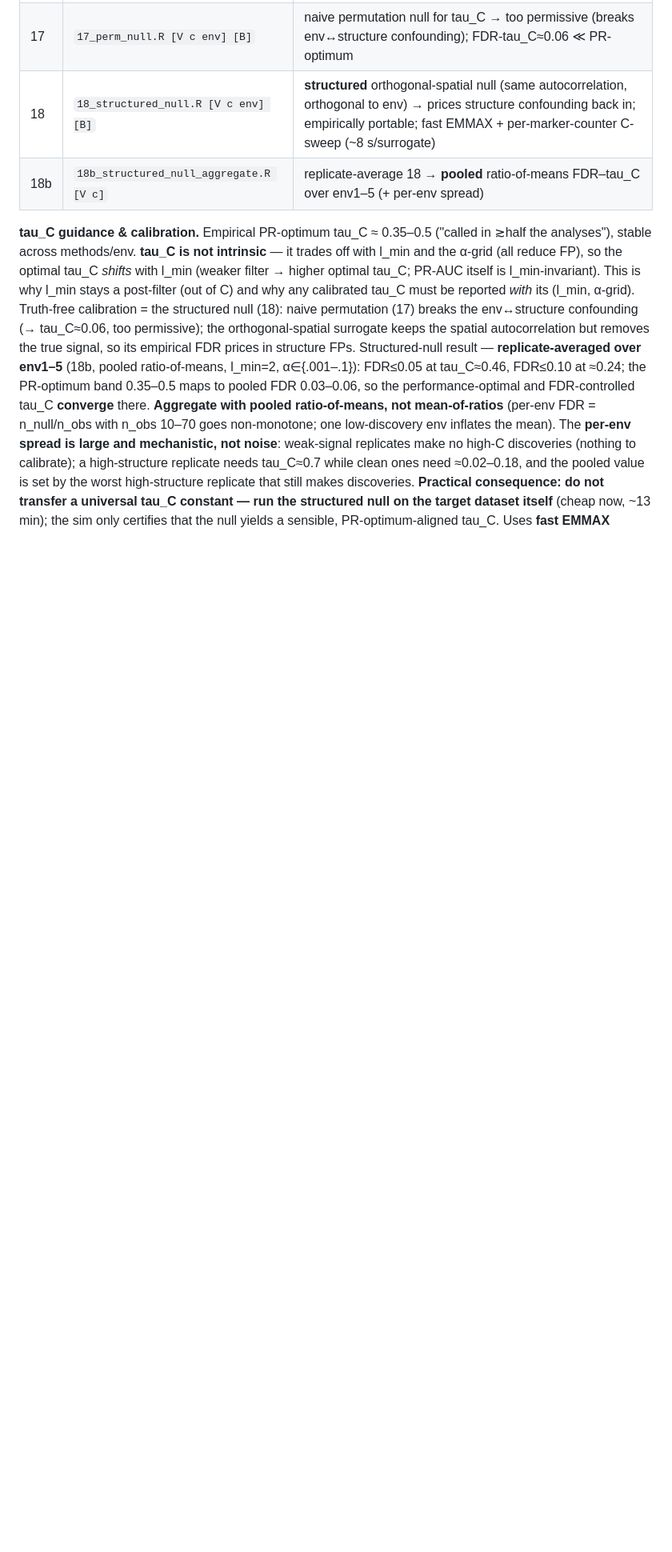
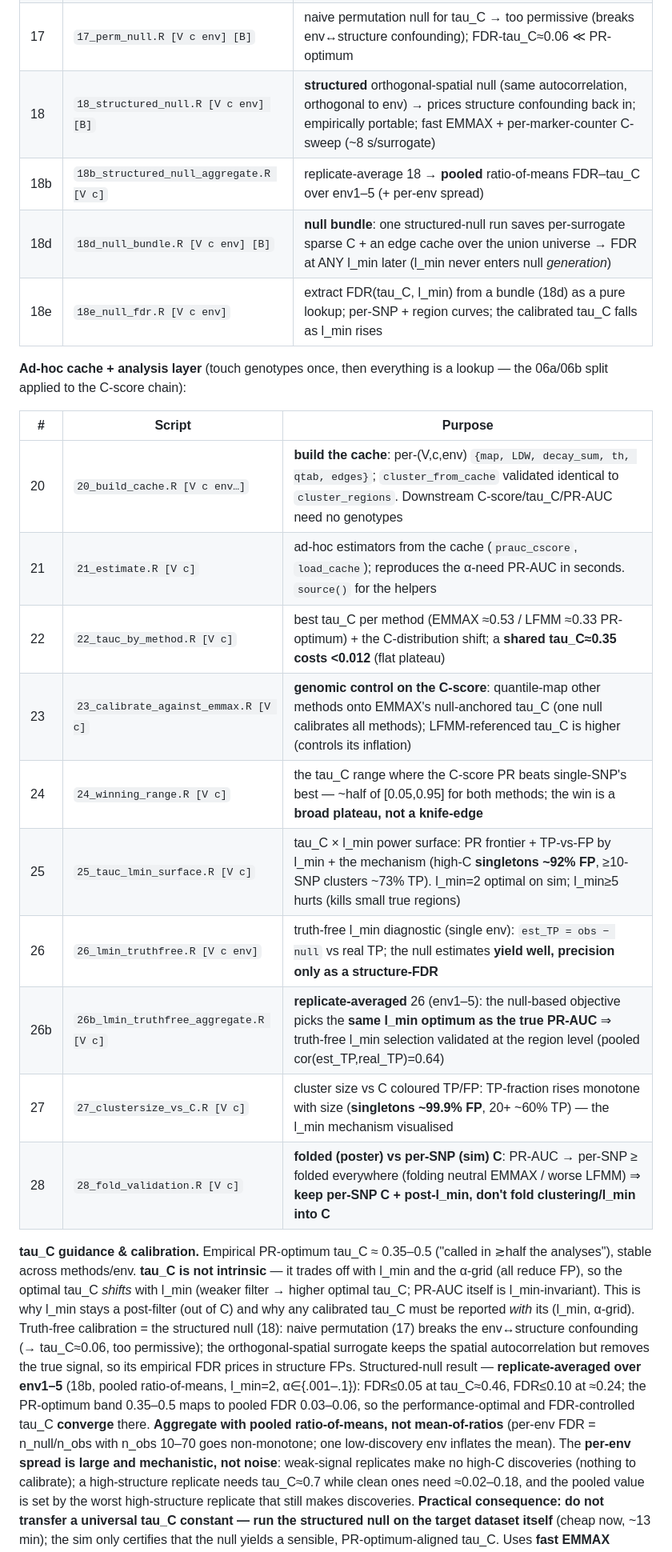
Before and after one commit to genomeinsights/LDscnR-paper, a Markdown page: module_sim/doc/README.md, the part around one of its changes. Shown at 80% size. Rendered like a GitHub page; blank space fills up the shorter version.

```diff
--- a/module_sim/doc/README.md
+++ b/module_sim/doc/README.md
@@ -98,6 +99,23 @@ This is split into an expensive cache step and cheap scoring/plot steps:
 | 17 | `17_perm_null.R [V c env] [B]` | naive permutation null for tau_C → too permissive (breaks env↔structure confounding); FDR-tau_C≈0.06 ≪ PR-optimum |
 | 18 | `18_structured_null.R [V c env] [B]` | **structured** orthogonal-spatial null (same autocorrelation, orthogonal to env) → prices structure confounding back in; empirically portable; fast EMMAX + per-marker-counter C-sweep (~8 s/surrogate) |
 | 18b | `18b_structured_null_aggregate.R [V c]` | replicate-average 18 → **pooled** ratio-of-means FDR–tau_C over env1–5 (+ per-env spread) |
+| 18d | `18d_null_bundle.R [V c env] [B]` | **null bundle**: one structured-null run saves per-surrogate sparse C + an edge cache over the union universe → FDR at ANY l_min later (l_min never enters null *generation*) |
+| 18e | `18e_null_fdr.R [V c env]` | extract FDR(tau_C, l_min) from a bundle (18d) as a pure lookup; per-SNP + region curves; the calibrated tau_C falls as l_min rises |
+
+**Ad-hoc cache + analysis layer** (touch genotypes once, then everything is a lookup — the 06a/06b split applied to the C-score chain):
+
+| # | Script | Purpose |
+|---|--------|---------|
+| 20 | `20_build_cache.R [V c env…]` | **build the cache**: per-(V,c,env) `{map, LDW, decay_sum, th, qtab, edges}`; `cluster_from_cache` validated identical to `cluster_regions`. Downstream C-score/tau_C/PR-AUC need no genotypes |
+| 21 | `21_estimate.R [V c]` | ad-hoc estimators from the cache (`prauc_cscore`, `load_cache`); reproduces the α-need PR-AUC in seconds. `source()` for the helpers |
+| 22 | `22_tauc_by_method.R [V c]` | best tau_C per method (EMMAX ≈0.53 / LFMM ≈0.33 PR-optimum) + the C-distribution shift; a **shared tau_C≈0.35 costs <0.012** (flat plateau) |
+| 23 | `23_calibrate_against_emmax.R [V c]` | **genomic control on the C-score**: quantile-map other methods onto EMMAX's null-anchored tau_C (one null calibrates all methods); LFMM-referenced tau_C is higher (controls its inflation) |
+| 24 | `24_winning_range.R [V c]` | the tau_C range where the C-score PR beats single-SNP's best — ~half of [0.05,0.95] for both methods; the win is a **broad plateau, not a knife-edge** |
+| 25 | `25_tauc_lmin_surface.R [V c]` | tau_C × l_min power surface: PR frontier + TP-vs-FP by l_min + the mechanism (high-C **singletons ~92% FP**, ≥10-SNP clusters ~73% TP). l_min=2 optimal on sim; l_min≥5 hurts (kills small true regions) |
+| 26 | `26_lmin_truthfree.R [V c env]` | truth-free l_min diagnostic (single env): `est_TP = obs − null` vs real TP; the null estimates **yield well, precision only as a structure-FDR** |
+| 26b | `26b_lmin_truthfree_aggregate.R [V c]` | **replicate-averaged** 26 (env1–5): the null-based objective picks the **same l_min optimum as the true PR-AUC** ⇒ truth-free l_min selection validated at the region level (pooled cor(est_TP,real_TP)=0.64) |
+| 27 | `27_clustersize_vs_C.R [V c]` | cluster size vs C coloured TP/FP: TP-fraction rises monotone with size (**singletons ~99.9% FP**, 20+ ~60% TP) — the l_min mechanism visualised |
+| 28 | `28_fold_validation.R [V c]` | **folded (poster) vs per-SNP (sim) C**: PR-AUC → per-SNP ≥ folded everywhere (folding neutral EMMAX / worse LFMM) ⇒ **keep per-SNP C + post-l_min, don't fold clustering/l_min into C** |
 
 **tau_C guidance & calibration.** Empirical PR-optimum tau_C ≈ 0.35–0.5 ("called in ≳half the analyses"),
 stable across methods/env. **tau_C is not intrinsic** — it trades off with l_min and the α-grid (all reduce
```
Also changed, not shown: other parts of module_sim/doc/README.md (+30 -0 lines).
